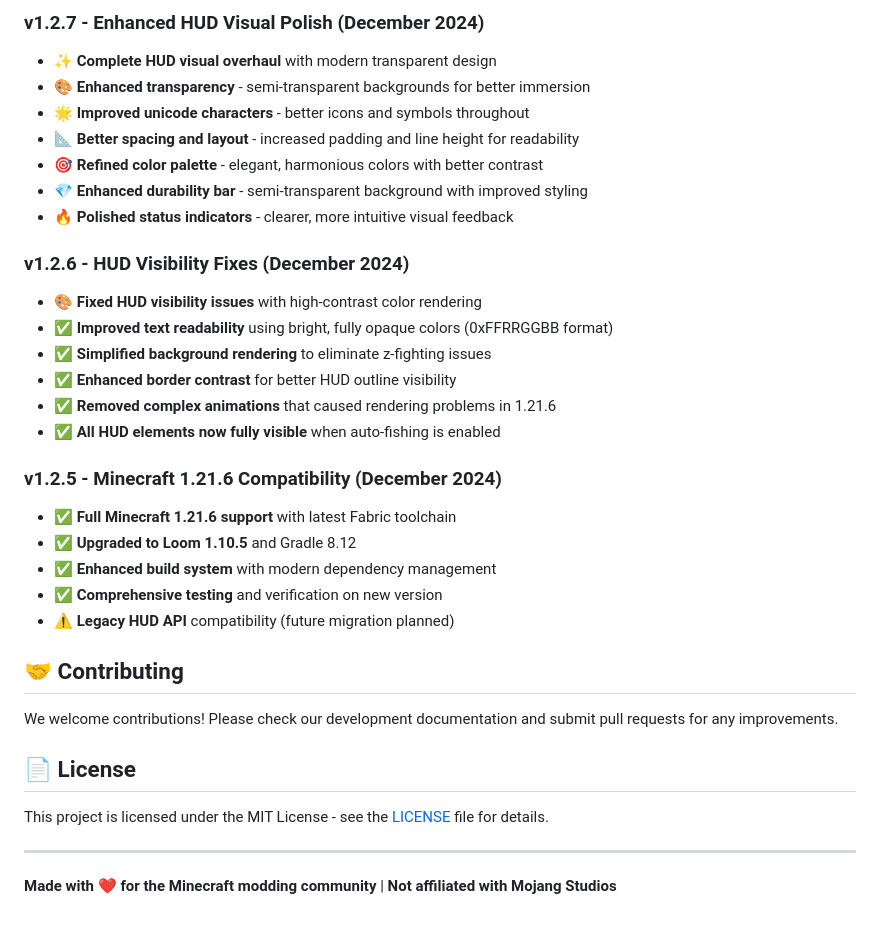
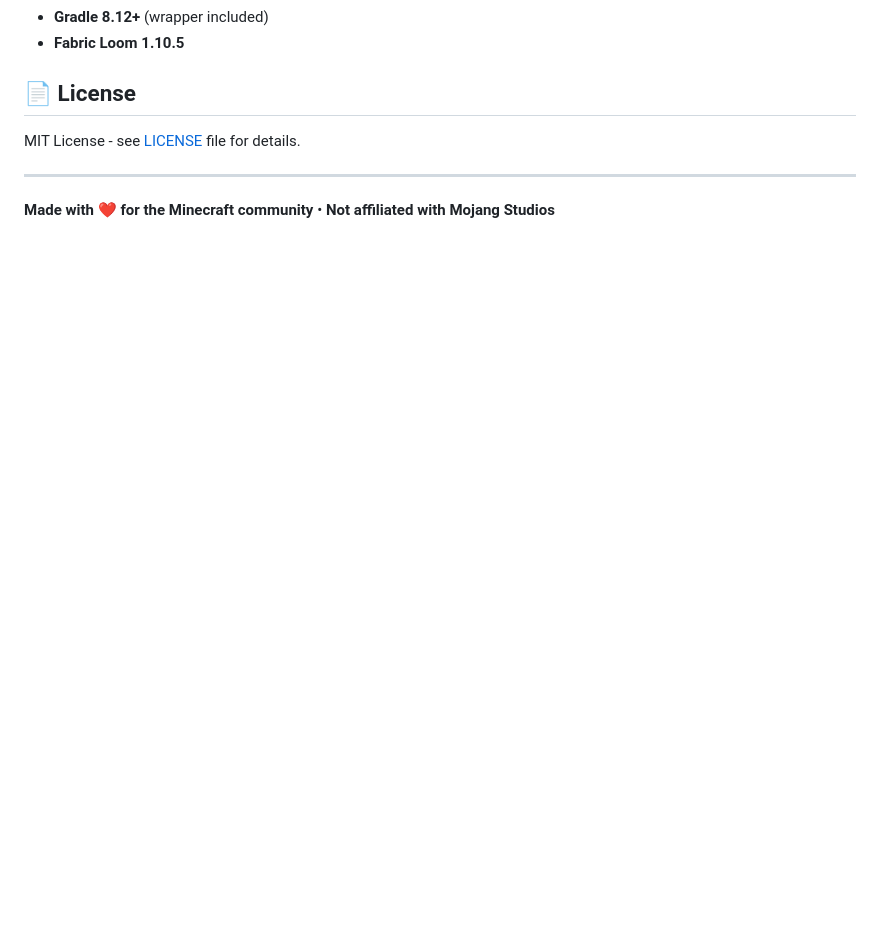
Before and after one commit to Otterdays/Feeshman-Deelux, a Markdown page: README.md, the part around the change printed below. GitHub-like rendering; blank space fills up the shorter version.

```diff
--- a/README.md
+++ b/README.md
@@ -120,35 +137,10 @@ cd feeshman-deelux/Feeshman-Deelux
-### **v1.2.7 - Enhanced HUD Visual Polish (December 2024)**
-- ✨ **Complete HUD visual overhaul** with modern transparent design
-- 🎨 **Enhanced transparency** - semi-transparent backgrounds for better immersion
-- 🌟 **Improved unicode characters** - better icons and symbols throughout
-- 📐 **Better spacing and layout** - increased padding and line height for readability
-- 🎯 **Refined color palette** - elegant, harmonious colors with better contrast
-- 💎 **Enhanced durability bar** - semi-transparent background with improved styling
-- 🔥 **Polished status indicators** - clearer, more intuitive visual feedback
-
-### **v1.2.6 - HUD Visibility Fixes (December 2024)**
-- 🎨 **Fixed HUD visibility issues** with high-contrast color rendering
-- ✅ **Improved text readability** using bright, fully opaque colors (0xFFRRGGBB format)
-- ✅ **Simplified background rendering** to eliminate z-fighting issues
-- ✅ **Enhanced border contrast** for better HUD outline visibility
-- ✅ **Removed complex animations** that caused rendering problems in 1.21.6
-- ✅ **All HUD elements now fully visible** when auto-fishing is enabled
-
-### **v1.2.5 - Minecraft 1.21.6 Compatibility (December 2024)**
-- ✅ **Full Minecraft 1.21.6 support** with latest Fabric toolchain
-- ✅ **Upgraded to Loom 1.10.5** and Gradle 8.12
-- ✅ **Enhanced build system** with modern dependency management
-- ✅ **Comprehensive testing** and verification on new version
-- ⚠️ **Legacy HUD API** compatibility (future migration planned)
-
-## 🤝 Contributing
-
-We welcome contributions! Please check our development documentation and submit pull requests for any improvements.
+- **Gradle 8.12+** (wrapper included)
+- **Fabric Loom 1.10.5**
 
 ## 📄 License
 
-This project is licensed under the MIT License - see the [LICENSE](LICENSE) file for details.
+MIT License - see [LICENSE](LICENSE) file for details.
 
 ---
 
-**Made with ❤️ for the Minecraft modding community** | **Not affiliated with Mojang Studios**
+**Made with ❤️ for the Minecraft community** • **Not affiliated with Mojang Studios**
```
Also changed, not shown: other parts of README.md (+93 -76 lines).
